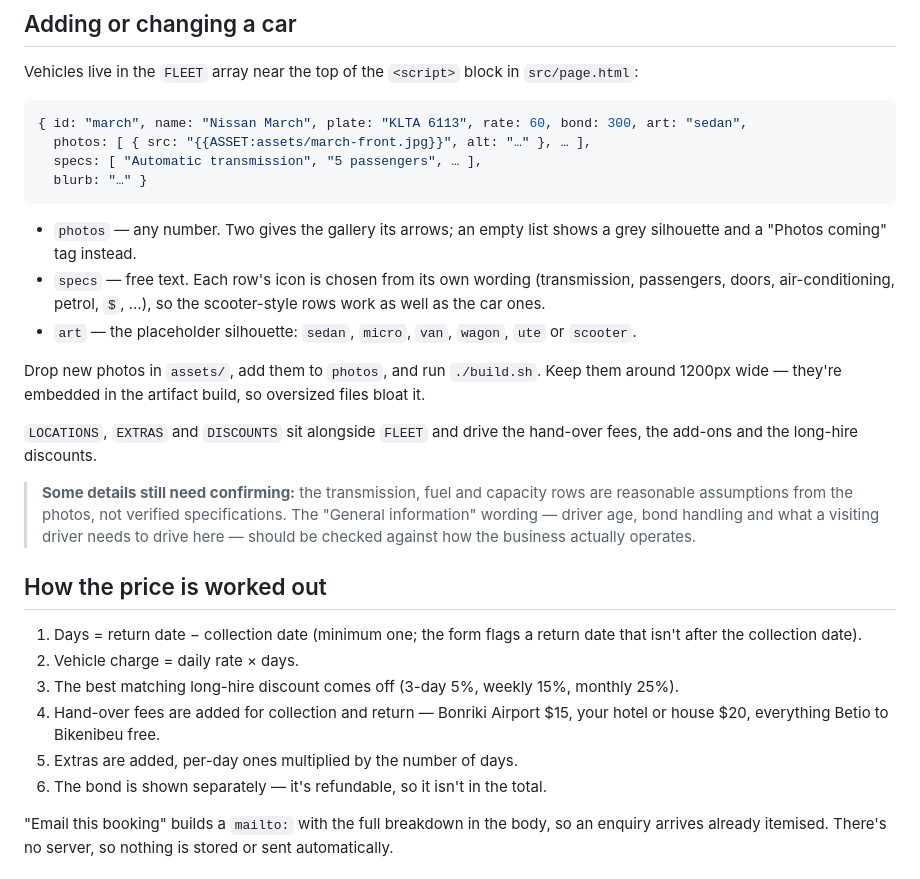
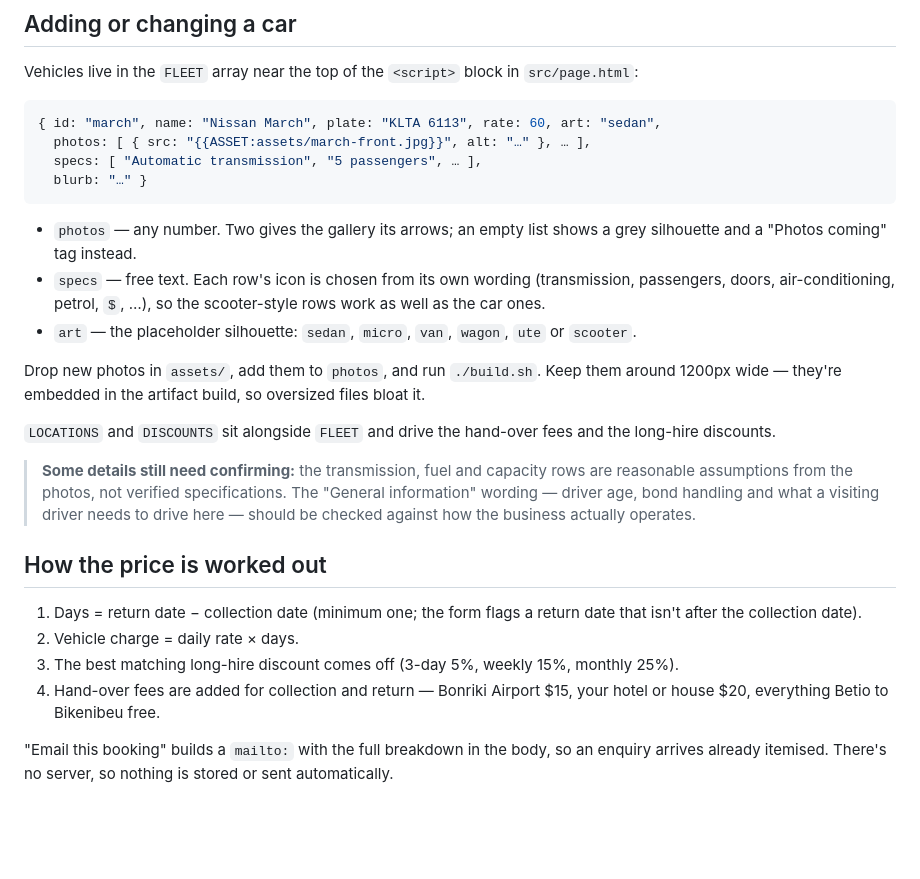
Before and after one commit to dsc26support-beep/carrentals, a Markdown page: README.md, the part around the change. Drawn GitHub-style; blank space fills up the shorter version.

Commit message:
Update the README for the removed extras and bond line
Co-Authored-By: Claude Opus 5 <noreply@anthropic.com>
Claude-Session: https://claude.ai/code/session_014r5iCriDv74gJ7cteCjnbW

````diff
--- a/README.md
+++ b/README.md
@@ -30,7 +30,7 @@ Vehicles live in the `FLEET` array near the top of the `<script>` block in
 `src/page.html`:
 
 ```js
-{ id: "march", name: "Nissan March", plate: "KLTA 6113", rate: 60, bond: 300, art: "sedan",
+{ id: "march", name: "Nissan March", plate: "KLTA 6113", rate: 60, art: "sedan",
   photos: [ { src: "{{ASSET:assets/march-front.jpg}}", alt: "…" }, … ],
   specs: [ "Automatic transmission", "5 passengers", … ],
   blurb: "…" }
@@ -48,8 +48,8 @@ Drop new photos in `assets/`, add them to `photos`, and run `./build.sh`.
 Keep them around 1200px wide — they're embedded in the artifact build, so
 oversized files bloat it.
 
-`LOCATIONS`, `EXTRAS` and `DISCOUNTS` sit alongside `FLEET` and drive the
-hand-over fees, the add-ons and the long-hire discounts.
+`LOCATIONS` and `DISCOUNTS` sit alongside `FLEET` and drive the hand-over fees
+and the long-hire discounts.
 
 > **Some details still need confirming:** the transmission, fuel and capacity
 > rows are reasonable assumptions from the photos, not verified specifications.
@@ -66,8 +66,6 @@ hand-over fees, the add-ons and the long-hire discounts.
    monthly 25%).
 4. Hand-over fees are added for collection and return — Bonriki Airport $15,
    your hotel or house $20, everything Betio to Bikenibeu free.
-5. Extras are added, per-day ones multiplied by the number of days.
-6. The bond is shown separately — it's refundable, so it isn't in the total.
 
 "Email this booking" builds a `mailto:` with the full breakdown in the body, so
 an enquiry arrives already itemised. There's no server, so nothing is stored or
````
